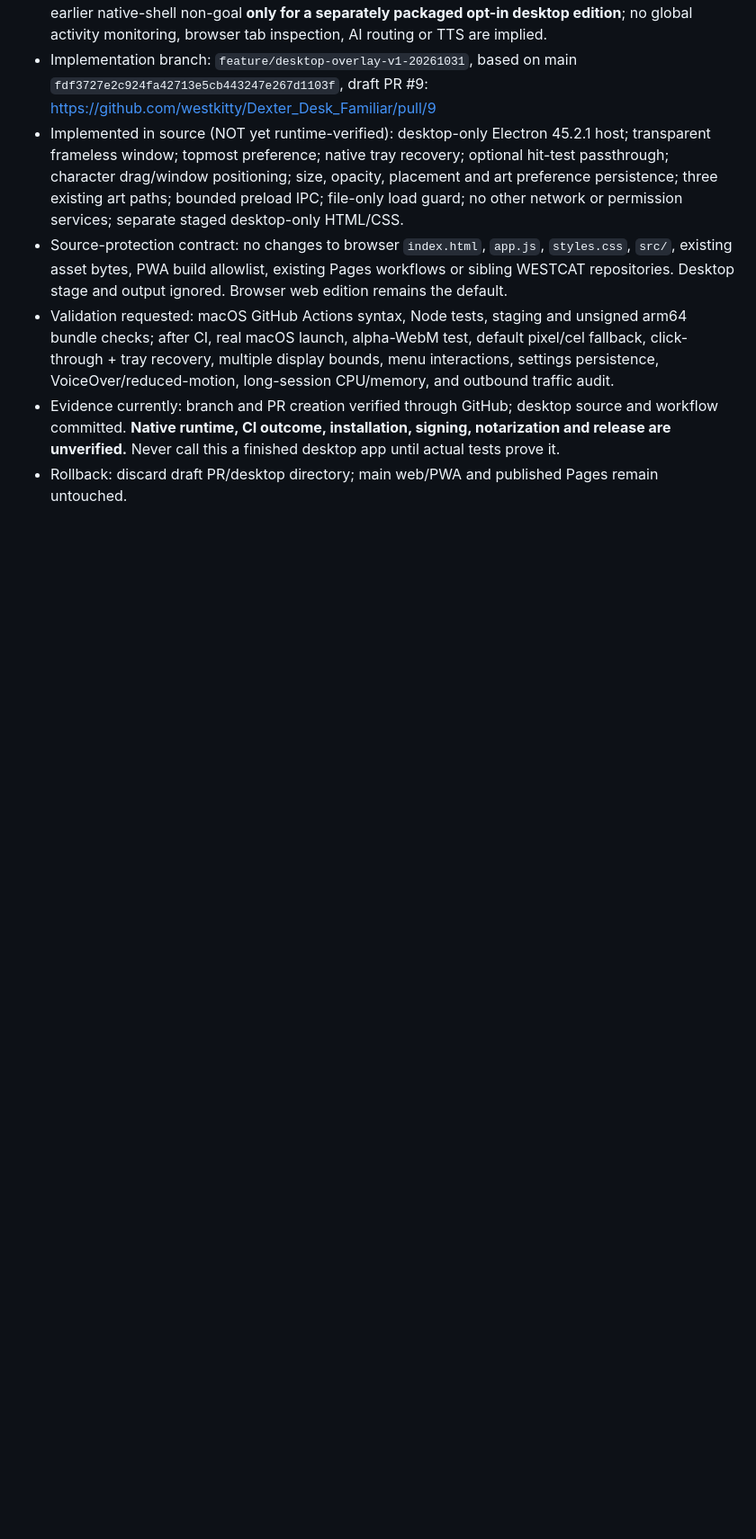
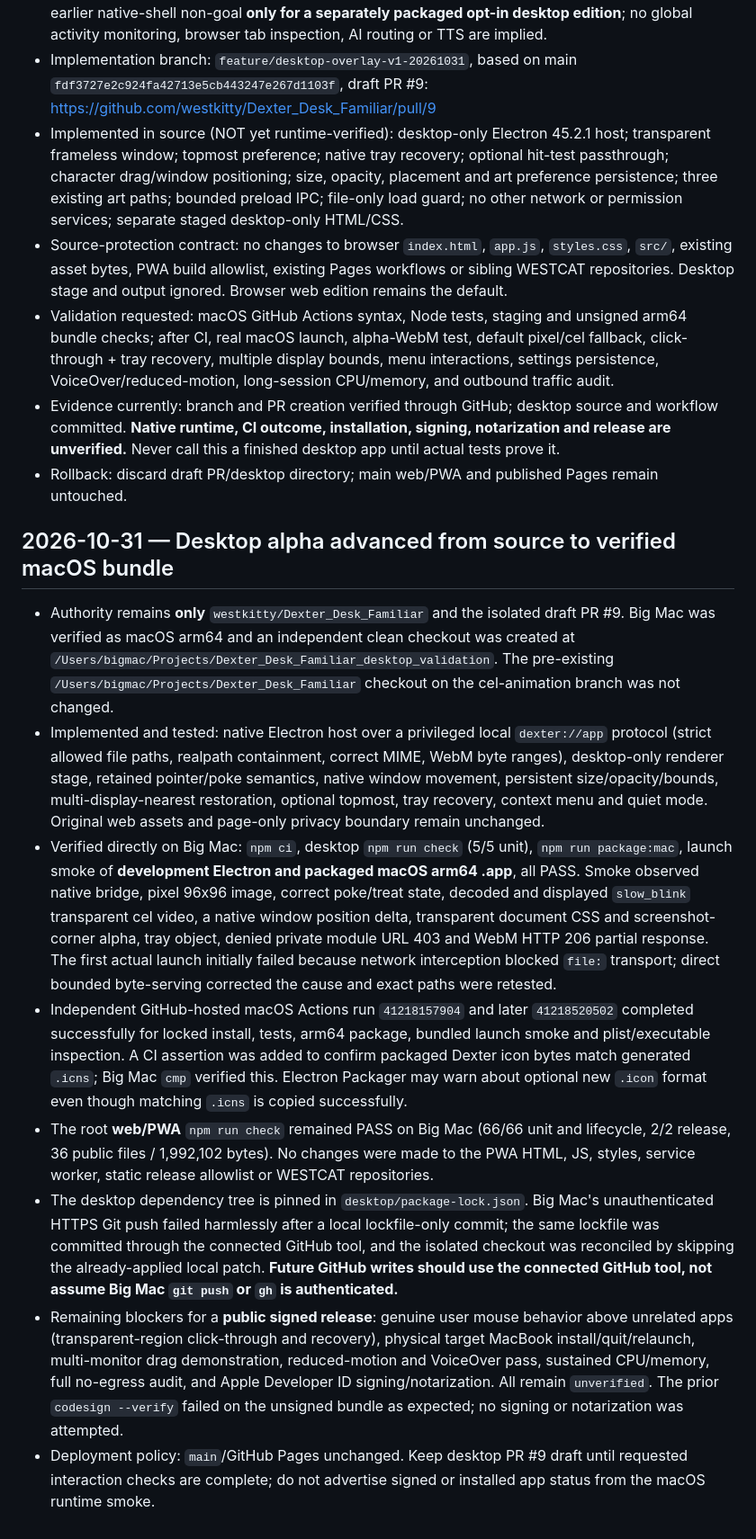
Before and after one commit to westkitty/Dexter_Desk_Familiar, a Markdown page: OPERATIONAL_STATE.md, the part around the change. Shown at 90% size. Rendered like a GitHub page; blank space fills up the shorter version.

Commit message:
state: record actual macOS build proof, protected web pass and remaining acceptance gates

```diff
--- a/OPERATIONAL_STATE.md
+++ b/OPERATIONAL_STATE.md
@@ -122,3 +122,15 @@ Do not add global monitoring, network-based intelligence, host polling, extensio
 - Validation requested: macOS GitHub Actions syntax, Node tests, staging and unsigned arm64 bundle checks; after CI, real macOS launch, alpha-WebM test, default pixel/cel fallback, click-through + tray recovery, multiple display bounds, menu interactions, settings persistence, VoiceOver/reduced-motion, long-session CPU/memory, and outbound traffic audit.
 - Evidence currently: branch and PR creation verified through GitHub; desktop source and workflow committed. **Native runtime, CI outcome, installation, signing, notarization and release are unverified.** Never call this a finished desktop app until actual tests prove it.
 - Rollback: discard draft PR/desktop directory; main web/PWA and published Pages remain untouched.
+
+
+## 2026-10-31 — Desktop alpha advanced from source to verified macOS bundle
+
+- Authority remains **only** `westkitty/Dexter_Desk_Familiar` and the isolated draft PR #9. Big Mac was verified as macOS arm64 and an independent clean checkout was created at `/Users/bigmac/Projects/Dexter_Desk_Familiar_desktop_validation`. The pre-existing `/Users/bigmac/Projects/Dexter_Desk_Familiar` checkout on the cel-animation branch was not changed.
+- Implemented and tested: native Electron host over a privileged local `dexter://app` protocol (strict allowed file paths, realpath containment, correct MIME, WebM byte ranges), desktop-only renderer stage, retained pointer/poke semantics, native window movement, persistent size/opacity/bounds, multi-display-nearest restoration, optional topmost, tray recovery, context menu and quiet mode. Original web assets and page-only privacy boundary remain unchanged.
+- Verified directly on Big Mac: `npm ci`, desktop `npm run check` (5/5 unit), `npm run package:mac`, launch smoke of **development Electron and packaged macOS arm64 .app**, all PASS. Smoke observed native bridge, pixel 96x96 image, correct poke/treat state, decoded and displayed `slow_blink` transparent cel video, a native window position delta, transparent document CSS and screenshot-corner alpha, tray object, denied private module URL 403 and WebM HTTP 206 partial response. The first actual launch initially failed because network interception blocked `file:` transport; direct bounded byte-serving corrected the cause and exact paths were retested.
+- Independent GitHub-hosted macOS Actions run `41218157904` and later `41218520502` completed successfully for locked install, tests, arm64 package, bundled launch smoke and plist/executable inspection. A CI assertion was added to confirm packaged Dexter icon bytes match generated `.icns`; Big Mac `cmp` verified this. Electron Packager may warn about optional new `.icon` format even though matching `.icns` is copied successfully.
+- The root **web/PWA** `npm run check` remained PASS on Big Mac (66/66 unit and lifecycle, 2/2 release, 36 public files / 1,992,102 bytes). No changes were made to the PWA HTML, JS, styles, service worker, static release allowlist or WESTCAT repositories.
+- The desktop dependency tree is pinned in `desktop/package-lock.json`. Big Mac's unauthenticated HTTPS Git push failed harmlessly after a local lockfile-only commit; the same lockfile was committed through the connected GitHub tool, and the isolated checkout was reconciled by skipping the already-applied local patch. **Future GitHub writes should use the connected GitHub tool, not assume Big Mac `git push` or `gh` is authenticated.**
+- Remaining blockers for a **public signed release**: genuine user mouse behavior above unrelated apps (transparent-region click-through and recovery), physical target MacBook install/quit/relaunch, multi-monitor drag demonstration, reduced-motion and VoiceOver pass, sustained CPU/memory, full no-egress audit, and Apple Developer ID signing/notarization. All remain `unverified`. The prior `codesign --verify` failed on the unsigned bundle as expected; no signing or notarization was attempted.
+- Deployment policy: `main`/GitHub Pages unchanged. Keep desktop PR #9 draft until requested interaction checks are complete; do not advertise signed or installed app status from the macOS runtime smoke.
```
